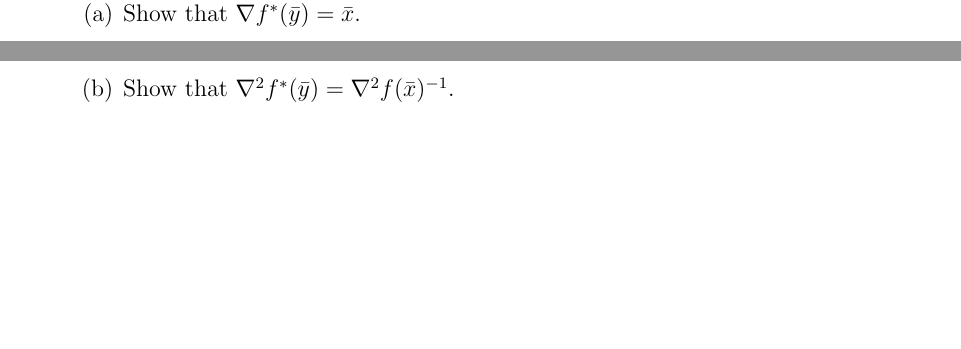
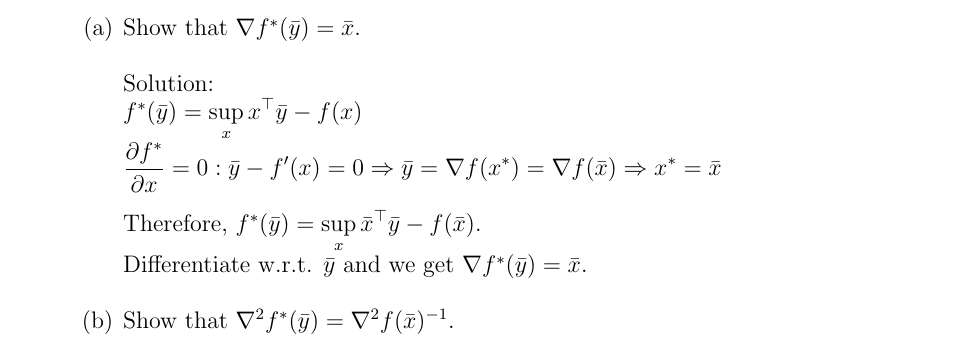
Before and after one commit to ljtheminister/AML, a LaTeX problem sheet (hw1.tex): two parts of pages 9 and 10 of 10 before the commit and part of page 10 of 10 after it, the two joined at a grey line, cut at the place of the change, the shorter picture padded with empty space. Compiled offline with pdfLaTeX.

Commit message:
basic commit

```diff
--- a/hw1.tex
+++ b/hw1.tex
@@ -498,7 +498,15 @@ g^*(y) &= \sup_x <x,y> - \inf_z f(x,z)\\
 are related by $\bar y = \nabla f(\bar x)$, and that the hessian $\nabla^2 f(\bar x)$ is positive definite.
 
 \begin{enumerate}
-\item  Show that $\nabla f^* (\bar y) = \bar x$.
+\item  Show that $\nabla f^* (\bar y) = \bar x$. \\
+
+\noindent
+Solution:\\
+$f^*(\bar y) = \displaystyle \sup_x x^\top \bar y - f(x)\\
+\frac{\partial f^*}{\partial x} = 0 : \bar y - f'(x) = 0 \Rightarrow \bar y = \grad f(x^*) = \grad f(\bar x) \Rightarrow x^* = \bar x $\\
+
+Therefore, $f^*(\bar y) = \displaystyle \sup_x \bar x^\top \bar y - f(\bar x)$.\\
+Differentiate w.r.t. $\bar y$ and we get $\grad f^*(\bar y) = \bar x$.\\
 
 \item Show that $\nabla^2 f^* (\bar y) = \nabla^2 f(\bar x)^{-1}$.
 
```
Also changed, not shown: hw1.tex (2 more changed lines).
